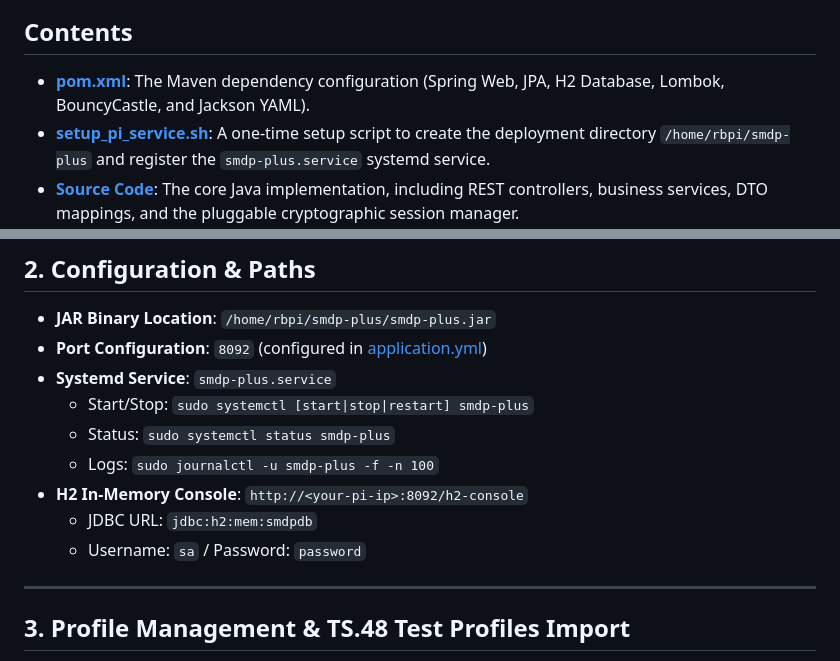
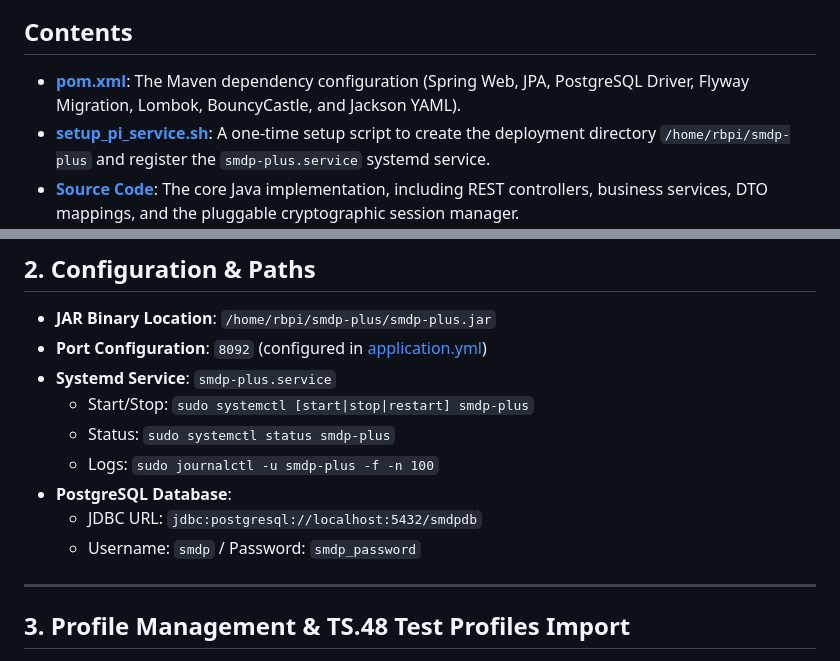
Before and after one commit to muku3011/website, a Markdown page: smdp-plus/README.md, 2 parts joined by grey strips. GitHub-like rendering.

Commit message:
docs: remove H2 database references and update to PostgreSQL configurations

```diff
--- a/smdp-plus/README.md
+++ b/smdp-plus/README.md
@@ -28,7 +28,7 @@ flowchart LR
 
 ## Contents
 
-- **[pom.xml](file:///Users/muku/Projects/website/smdp-plus/pom.xml)**: The Maven dependency configuration (Spring Web, JPA, H2 Database, Lombok, BouncyCastle, and Jackson YAML).
+- **[pom.xml](file:///Users/muku/Projects/website/smdp-plus/pom.xml)**: The Maven dependency configuration (Spring Web, JPA, PostgreSQL Driver, Flyway Migration, Lombok, BouncyCastle, and Jackson YAML).
 - **[setup_pi_service.sh](file:///Users/muku/Projects/website/smdp-plus/setup_pi_service.sh)**: A one-time setup script to create the deployment directory `/home/rbpi/smdp-plus` and register the `smdp-plus.service` systemd service.
 - **[Source Code](file:///Users/muku/Projects/website/smdp-plus/src/main/java/in/hutta/smdp/)**: The core Java implementation, including REST controllers, business services, DTO mappings, and the pluggable cryptographic session manager.
 - **[Tests](file:///Users/muku/Projects/website/smdp-plus/src/test/java/in/hutta/smdp/)**: Integration test suite verifying the eSIM profile provisioning lifecycle (`SmdpIntegrationTest.java`).
@@ -72,9 +72,9 @@ ssh rbpi@hutta.in "chmod +x /home/rbpi/smdp-plus/setup_pi_service.sh && sudo /ho
   - Start/Stop: `sudo systemctl [start|stop|restart] smdp-plus`
   - Status: `sudo systemctl status smdp-plus`
   - Logs: `sudo journalctl -u smdp-plus -f -n 100`
-- **H2 In-Memory Console**: `http://<your-pi-ip>:8092/h2-console`
-  - JDBC URL: `jdbc:h2:mem:smdpdb`
-  - Username: `sa` / Password: `password`
+- **PostgreSQL Database**:
+  - JDBC URL: `jdbc:postgresql://localhost:5432/smdpdb`
+  - Username: `smdp` / Password: `smdp_password`
 
 ---
 
```
Also changed, not shown: lpa-simulator/README.md (+1 -1 lines).
